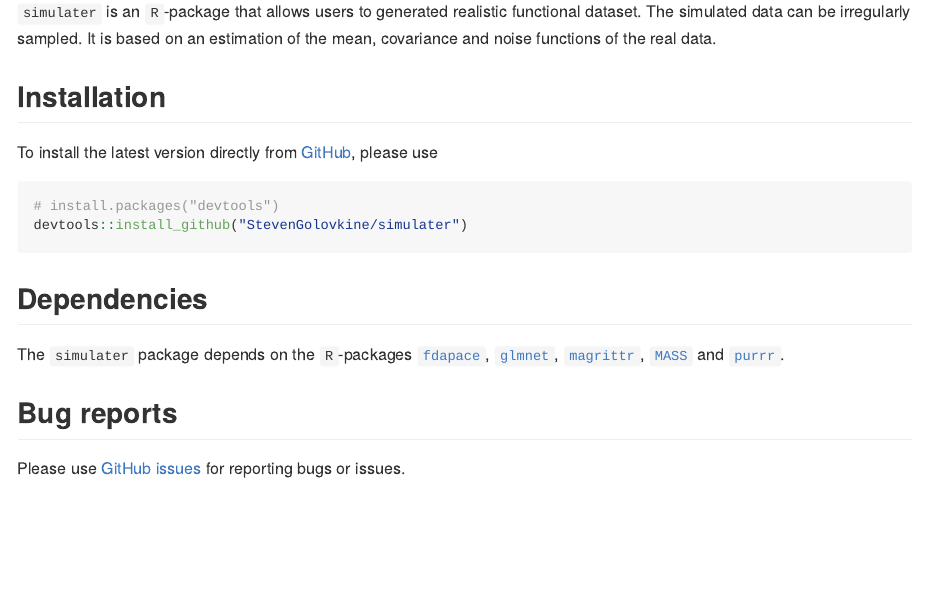
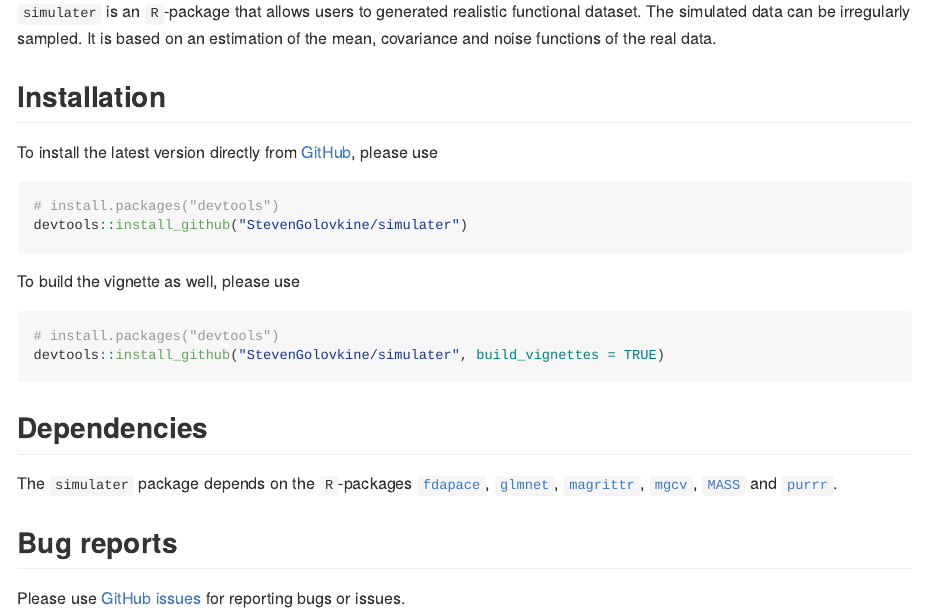
Before and after one commit to StevenGolovkine/simulater, an R Markdown document (README.Rmd): the page in a window 1100 px wide, from 110 px down. The pictures show the output file README.md that the author committed with the source, drawn offline in the style of GitHub.

Commit message:
Update README

````diff
--- a/README.Rmd
+++ b/README.Rmd
@@ -32,9 +32,17 @@ please use
 devtools::install_github("StevenGolovkine/simulater")
 ```
 
+To build the vignette as well, please use
+``` r
+# install.packages("devtools")
+devtools::install_github("StevenGolovkine/simulater", build_vignettes = TRUE)
+```
+
 ## Dependencies
 
-The `simulater` package depends on the `R`-packages [`fdapace`](https://CRAN.R-project.org/package=fdapace), [`glmnet`](https://CRAN.R-project.org/package=glmnet), [`magrittr`](https://CRAN.R-project.org/package=magrittr), [`MASS`](https://CRAN.R-project.org/package=MASS) and
+The `simulater` package depends on the `R`-packages [`fdapace`](https://CRAN.R-project.org/package=fdapace), [`glmnet`](https://CRAN.R-project.org/package=glmnet), [`magrittr`](https://CRAN.R-project.org/package=magrittr),
+[`mgcv`](https://CRAN.R-project.org/package=mgcv),
+[`MASS`](https://CRAN.R-project.org/package=MASS) and
 [`purrr`](https://CRAN.R-project.org/package=purrr).
 
 ## Bug reports
````
Also changed, not shown: vignettes/generate_data.Rmd (+3 -2 lines), README.md, 19 other files.
